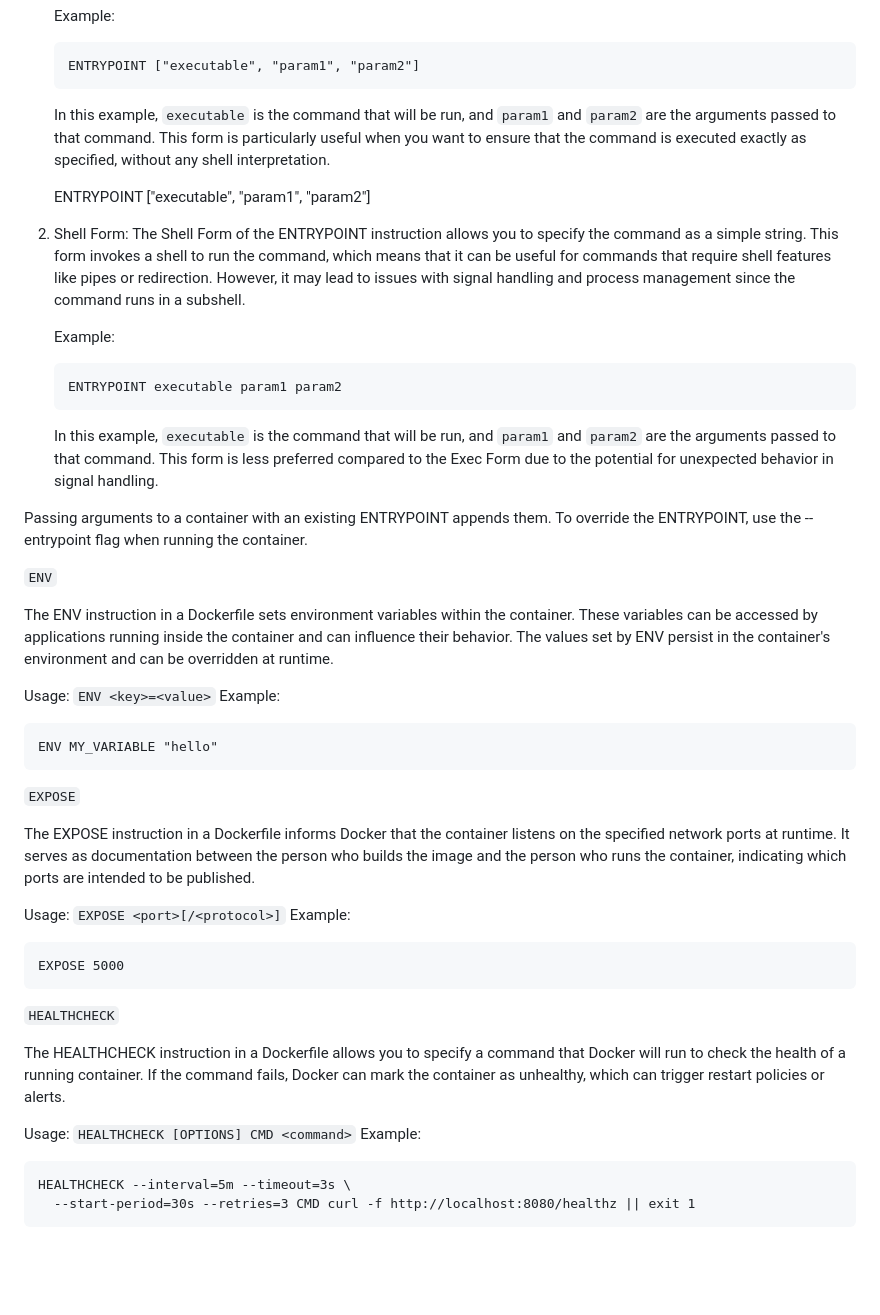
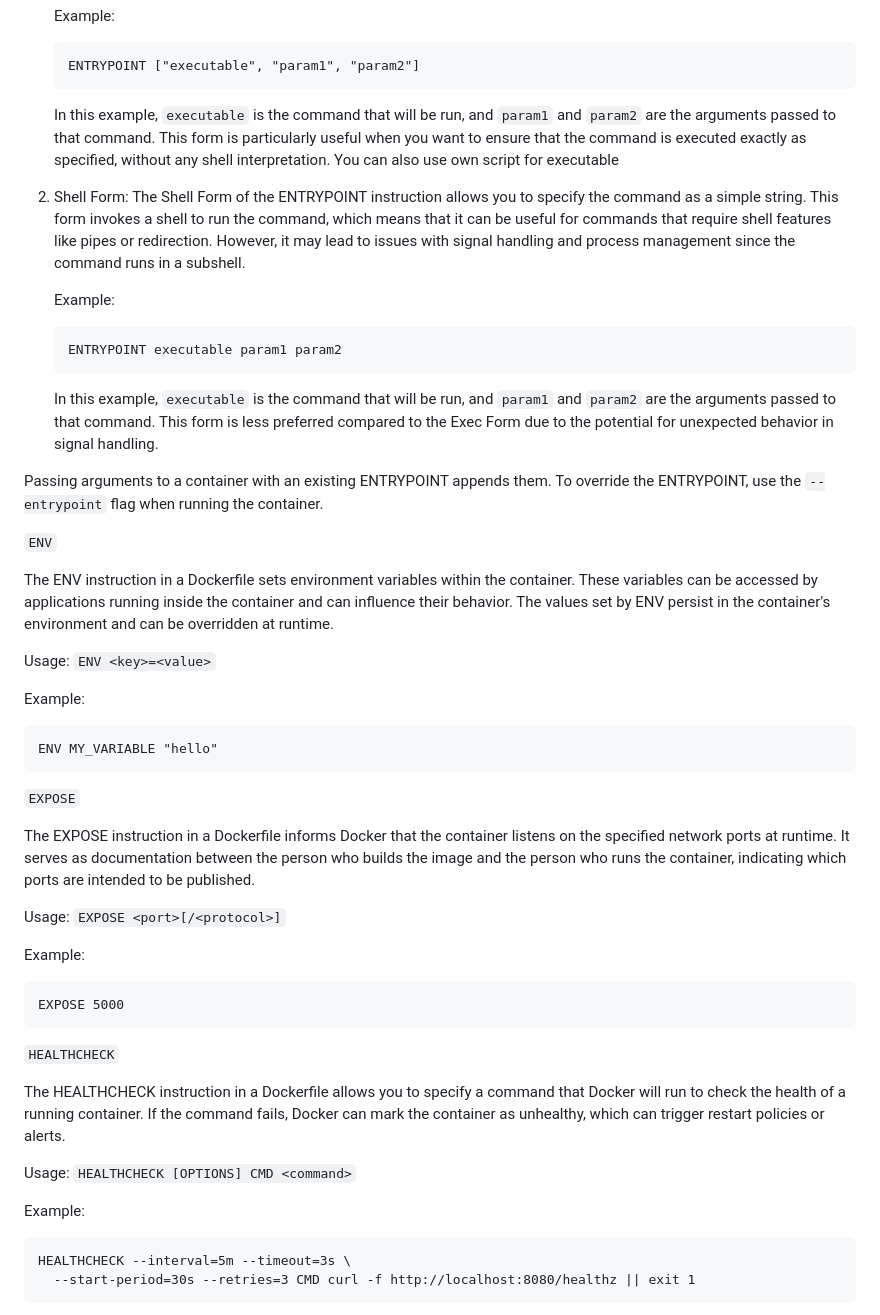
Before and after one commit to Yasir-dev/devops-shenanigans, a Markdown page: docker/docker-file-instructions.md, the part around the change printed below. Drawn GitHub-style; blank space fills up the shorter version.

````diff
--- a/docker/docker-file-instructions.md
+++ b/docker/docker-file-instructions.md
@@ -78,9 +83,8 @@ The ENTRYPOINT instruction allows your container to run as a program. You can se
    ```
    ENTRYPOINT ["executable", "param1", "param2"]
    ```
-   In this example, `executable` is the command that will be run, and `param1` and `param2` are the arguments passed to that command. This form is particularly useful when you want to ensure that the command is executed exactly as specified, without any shell interpretation.
+   In this example, `executable` is the command that will be run, and `param1` and `param2` are the arguments passed to that command. This form is particularly useful when you want to ensure that the command is executed exactly as specified, without any shell interpretation. You can also use own script for executable
 
-   ENTRYPOINT ["executable", "param1", "param2"]
 
 2. Shell Form:
    The Shell Form of the ENTRYPOINT instruction allows you to specify the command as a simple string. This form invokes a shell to run the command, which means that it can be useful for commands that require shell features like pipes or redirection. However, it may lead to issues with signal handling and process management since the command runs in a subshell.
@@ -92,13 +96,14 @@ The ENTRYPOINT instruction allows your container to run as a program. You can se
    In this example, `executable` is the command that will be run, and `param1` and `param2` are the arguments passed to that command. This form is less preferred compared to the Exec Form due to the potential for unexpected behavior in signal handling.
 
 
-Passing arguments to a container with an existing ENTRYPOINT appends them. To override the ENTRYPOINT, use the --entrypoint flag when running the container.
+Passing arguments to a container with an existing ENTRYPOINT appends them. To override the ENTRYPOINT, use the `--entrypoint` flag when running the container.
 
 `ENV`
 
 The ENV instruction in a Dockerfile sets environment variables within the container. These variables can be accessed by applications running inside the container and can influence their behavior. The values set by ENV persist in the container's environment and can be overridden at runtime.
 
 Usage: `ENV <key>=<value>`
+
 Example:
 ```
 ENV MY_VARIABLE "hello"
@@ -109,6 +114,7 @@ ENV MY_VARIABLE "hello"
 The EXPOSE instruction in a Dockerfile informs Docker that the container listens on the specified network ports at runtime. It serves as documentation between the person who builds the image and the person who runs the container, indicating which ports are intended to be published.
 
 Usage: `EXPOSE <port>[/<protocol>]`
+
 Example:
 ```
 EXPOSE 5000
@@ -119,6 +125,7 @@ EXPOSE 5000
 The HEALTHCHECK instruction in a Dockerfile allows you to specify a command that Docker will run to check the health of a running container. If the command fails, Docker can mark the container as unhealthy, which can trigger restart policies or alerts.
 
 Usage: `HEALTHCHECK [OPTIONS] CMD <command>`
+
 Example:
 ```
 HEALTHCHECK --interval=5m --timeout=3s \
````
Also changed, not shown: other parts of docker/docker-file-instructions.md (+18 -3 lines).
